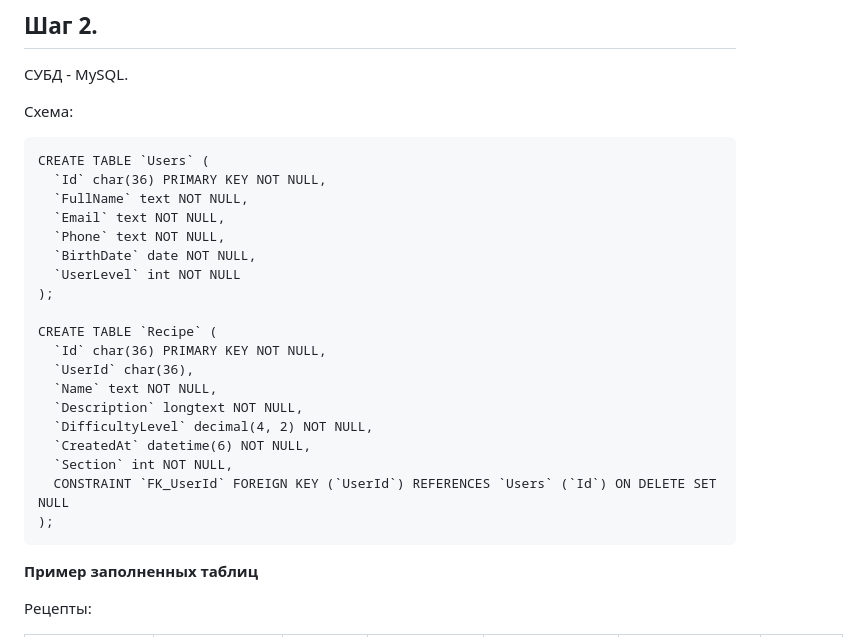
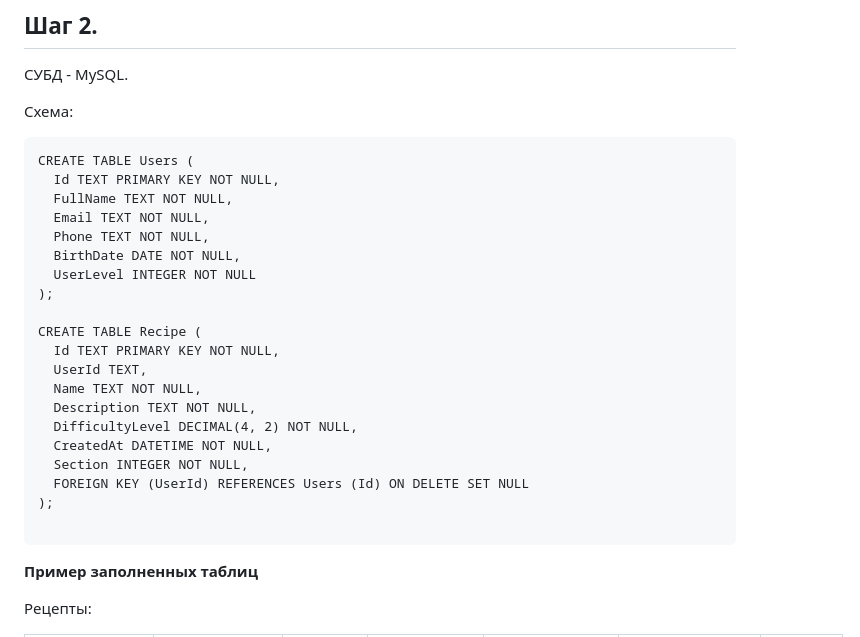
Before and after one commit to mkuhaida/recipies, a Markdown page: README.md, the part around the change. GitHub-like rendering.

````diff
--- a/README.md
+++ b/README.md
@@ -25,25 +25,26 @@
 
 Схема:
 ```
-CREATE TABLE `Users` (
-  `Id` char(36) PRIMARY KEY NOT NULL,
-  `FullName` text NOT NULL,
-  `Email` text NOT NULL,
-  `Phone` text NOT NULL,
-  `BirthDate` date NOT NULL,
-  `UserLevel` int NOT NULL
+CREATE TABLE Users (
+  Id TEXT PRIMARY KEY NOT NULL,
+  FullName TEXT NOT NULL,
+  Email TEXT NOT NULL,
+  Phone TEXT NOT NULL,
+  BirthDate DATE NOT NULL,
+  UserLevel INTEGER NOT NULL
 );
 
-CREATE TABLE `Recipe` (
-  `Id` char(36) PRIMARY KEY NOT NULL,
-  `UserId` char(36),
-  `Name` text NOT NULL,
-  `Description` longtext NOT NULL,
-  `DifficultyLevel` decimal(4, 2) NOT NULL,
-  `CreatedAt` datetime(6) NOT NULL,
-  `Section` int NOT NULL,
-  CONSTRAINT `FK_UserId` FOREIGN KEY (`UserId`) REFERENCES `Users` (`Id`) ON DELETE SET NULL
+CREATE TABLE Recipe (
+  Id TEXT PRIMARY KEY NOT NULL,
+  UserId TEXT,
+  Name TEXT NOT NULL,
+  Description TEXT NOT NULL,
+  DifficultyLevel DECIMAL(4, 2) NOT NULL,
+  CreatedAt DATETIME NOT NULL,
+  Section INTEGER NOT NULL,
+  FOREIGN KEY (UserId) REFERENCES Users (Id) ON DELETE SET NULL
 );
+
 ```
 
 **Пример заполненных таблиц**
````
